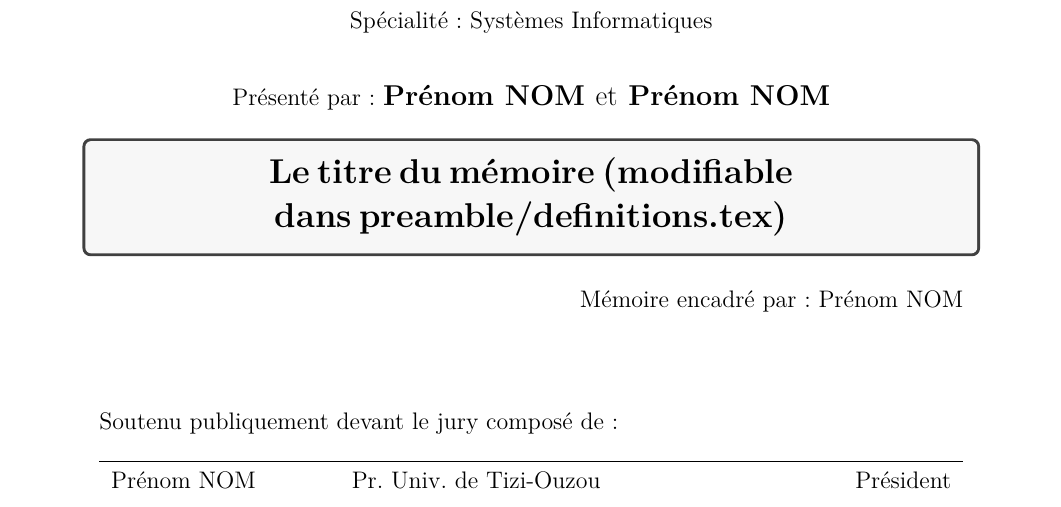
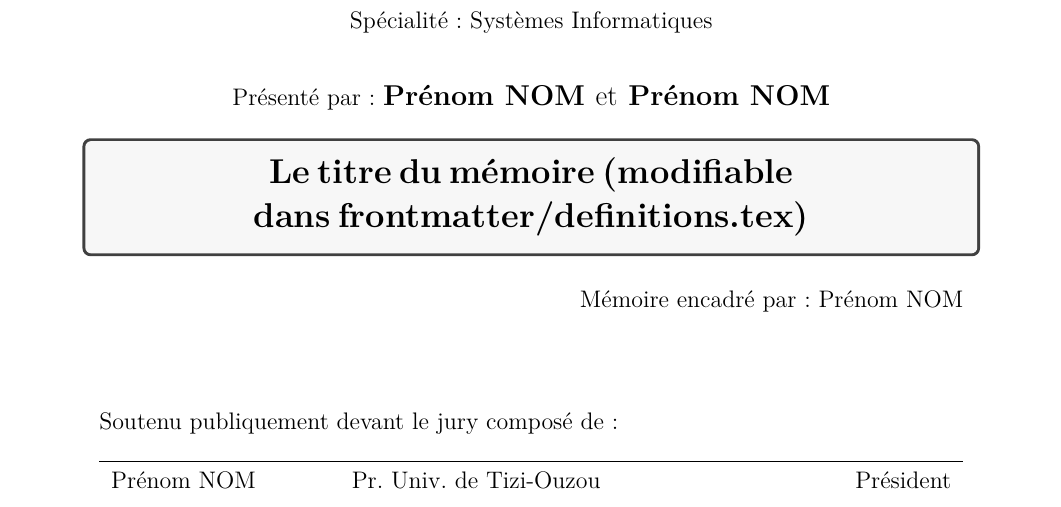
Before and after one commit to samysadi/ummto-latex, a LaTeX thesis (main.tex, which reads frontmatter/definitions.tex): part of page 1 of 47, cut so that both start at the same text. Compiled offline with XeLaTeX; a missing font is replaced by an installed copy or a similar font.

Commit message:
Changed default title

```diff
--- a/frontmatter/definitions.tex
+++ b/frontmatter/definitions.tex
@@ -30,7 +30,7 @@
 % Values
 % ----------------------------------------------------------------------
 \date{\today}% define date as today
-\titlefrench{Le titre du mémoire (modifiable dans preamble/definitions.tex)}
+\titlefrench{Le titre du mémoire (modifiable dans frontmatter/definitions.tex)}
 \keywordsfrench{Mot clé 1, Mot clé 2, Mot clé 3, Mot clé 4, Mot clé 5}
 \titleenglish{The titre of the document in english}
 \keywordsenglish{Keyword 1, Keyword 2, Keyword 3, Keyword 4, Keyword 5}
```
